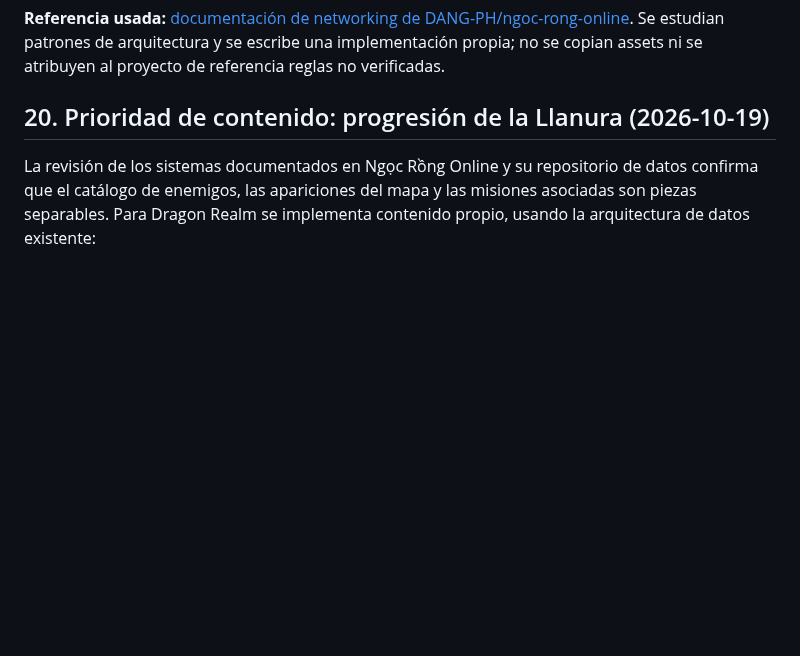
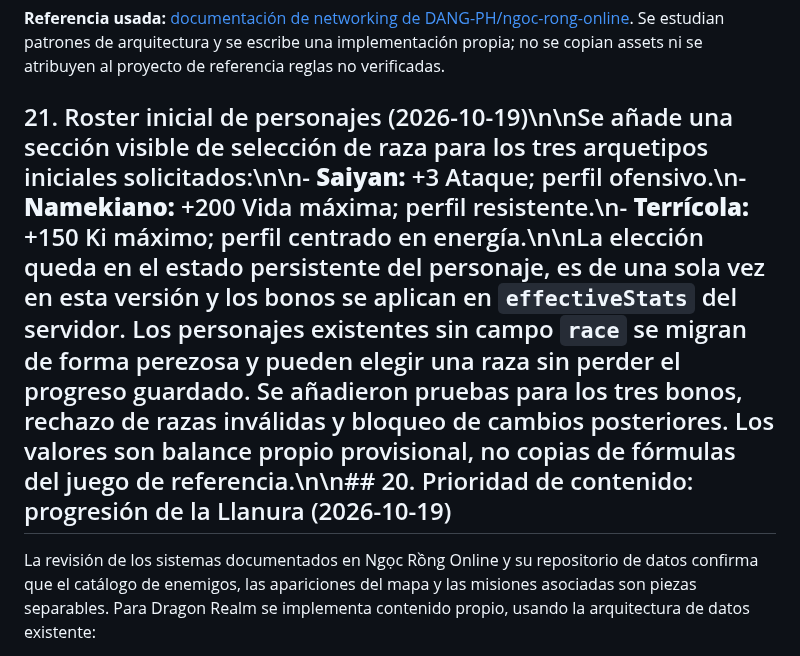
Before and after one commit to gavilandavid89-pixel/Dragon-Realm, a Markdown page: docs/INVESTIGACION_NRO_ARQUITECTURA.md, the part around the change. Drawn GitHub-style; blank space fills up the shorter version.

Commit message:
docs: document playable character roster

```diff
--- a/docs/INVESTIGACION_NRO_ARQUITECTURA.md
+++ b/docs/INVESTIGACION_NRO_ARQUITECTURA.md
@@ -468,7 +468,7 @@ La integración comprueba dos conexiones autenticadas y valida que el segundo cl
 **Referencia usada:** [documentación de networking de DANG-PH/ngoc-rong-online](https://github.com/DANG-PH/ngoc-rong-online/blob/master/Networking-MMORPG-2D.md). Se estudian patrones de arquitectura y se escribe una implementación propia; no se copian assets ni se atribuyen al proyecto de referencia reglas no verificadas.
 
 
-## 20. Prioridad de contenido: progresión de la Llanura (2026-10-19)
+## 21. Roster inicial de personajes (2026-10-19)\n\nSe añade una sección visible de selección de raza para los tres arquetipos iniciales solicitados:\n\n- **Saiyan:** +3 Ataque; perfil ofensivo.\n- **Namekiano:** +200 Vida máxima; perfil resistente.\n- **Terrícola:** +150 Ki máximo; perfil centrado en energía.\n\nLa elección queda en el estado persistente del personaje, es de una sola vez en esta versión y los bonos se aplican en `effectiveStats` del servidor. Los personajes existentes sin campo `race` se migran de forma perezosa y pueden elegir una raza sin perder el progreso guardado. Se añadieron pruebas para los tres bonos, rechazo de razas inválidas y bloqueo de cambios posteriores. Los valores son balance propio provisional, no copias de fórmulas del juego de referencia.\n\n## 20. Prioridad de contenido: progresión de la Llanura (2026-10-19)
 
 La revisión de los sistemas documentados en Ngọc Rồng Online y su repositorio de datos confirma que el catálogo de enemigos, las apariciones del mapa y las misiones asociadas son piezas separables. Para Dragon Realm se implementa contenido propio, usando la arquitectura de datos existente:
 
```
